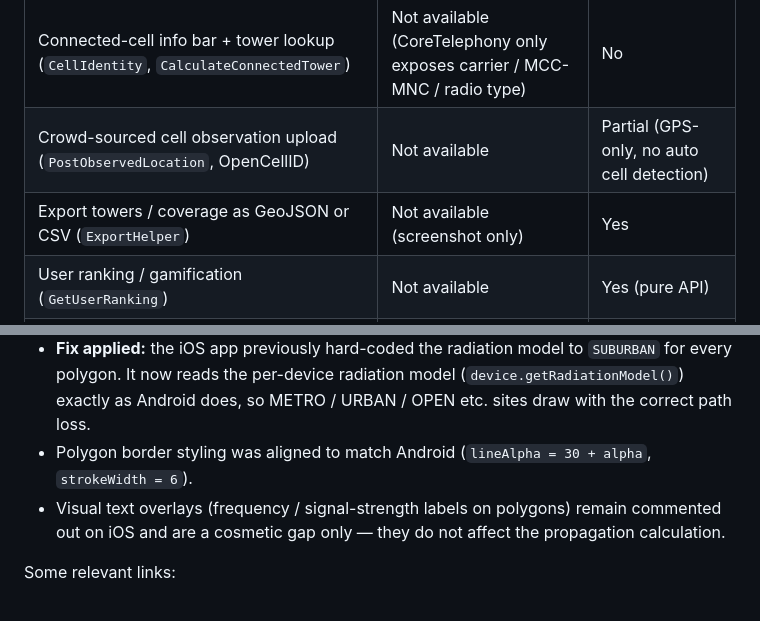
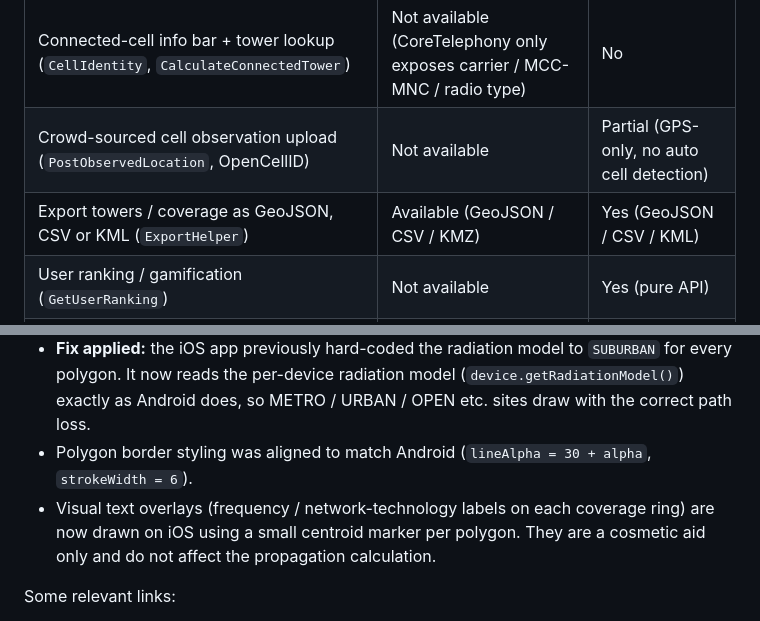
Before and after one commit to bradrushworth/aus_phone_towers_iphone, a Markdown page: README.md, 2 parts joined by grey strips. Drawn GitHub-style.

Commit message:
Update user guide and README for coverage export and polygon labels

```diff
--- a/README.md
+++ b/README.md
@@ -48,7 +48,7 @@ iOS. The table below lists each one and whether it can be brought to iOS.
 | --- | --- | --- |
 | Connected-cell info bar + tower lookup (`CellIdentity`, `CalculateConnectedTower`) | Not available (CoreTelephony only exposes carrier / MCC-MNC / radio type) | No |
 | Crowd-sourced cell observation upload (`PostObservedLocation`, OpenCellID) | Not available | Partial (GPS-only, no auto cell detection) |
-| Export towers / coverage as GeoJSON or CSV (`ExportHelper`) | Not available (screenshot only) | Yes |
+| Export towers / coverage as GeoJSON, CSV or KML (`ExportHelper`) | Available (GeoJSON / CSV / KMZ) | Yes (GeoJSON / CSV / KML) |
 | User ranking / gamification (`GetUserRanking`) | Not available | Yes (pure API) |
 | Mozilla Location Service geolocation (`PostMlsGeolocate`) | Not available | Yes (network only) |
 | Follow-GPS map centring + heading rotation (`RotationVectorSensorEventListener`) | TODO in code | Yes (sensors plugin) |
@@ -69,8 +69,9 @@ The coverage-polygon math was checked against the Android implementation and is
   polygon. It now reads the per-device radiation model (`device.getRadiationModel()`) exactly as
   Android does, so METRO / URBAN / OPEN etc. sites draw with the correct path loss.
 - Polygon border styling was aligned to match Android (`lineAlpha = 30 + alpha`, `strokeWidth = 6`).
-- Visual text overlays (frequency / signal-strength labels on polygons) remain commented out on iOS
-  and are a cosmetic gap only — they do not affect the propagation calculation.
+- Visual text overlays (frequency / network-technology labels on each coverage ring) are now drawn
+  on iOS using a small centroid marker per polygon. They are a cosmetic aid only and do not affect
+  the propagation calculation.
 
 Some relevant links:
 
```
Also changed, not shown: docs/USER_GUIDE.md (+4 -0 lines).
